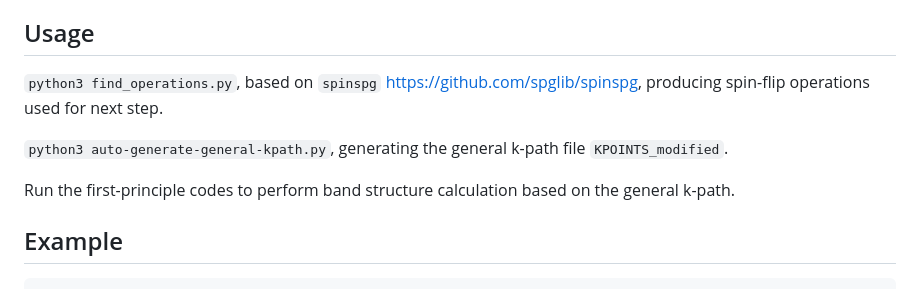
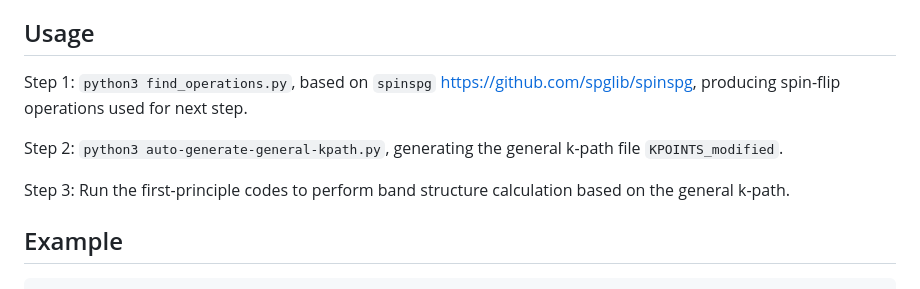
Before and after one commit to yujia-teng/General-k-path-for-altermagnet, a Markdown page: README.md, the part around the change. GitHub-like rendering.

````diff
--- a/README.md
+++ b/README.md
@@ -4,11 +4,11 @@ This is the script used for generating general k-path for band structure calcula
 Currently it fully supports VASP only. For QE user, a few more extra pre-/post-processing steps are needed. Will fully support QE soon. No plan for other codes at the moment.
 
 ## Usage
-`python3 find_operations.py`, based on `spinspg` https://github.com/spglib/spinspg, producing spin-flip operations used for next step.
+Step 1: `python3 find_operations.py`, based on `spinspg` https://github.com/spglib/spinspg, producing spin-flip operations used for next step.
 
-`python3 auto-generate-general-kpath.py`, generating the general k-path file `KPOINTS_modified`.
+Step 2: `python3 auto-generate-general-kpath.py`, generating the general k-path file `KPOINTS_modified`.
 
-Run the first-principle codes to perform band structure calculation based on the general k-path.
+Step 3: Run the first-principle codes to perform band structure calculation based on the general k-path.
 
 ## Example
 ```
````
